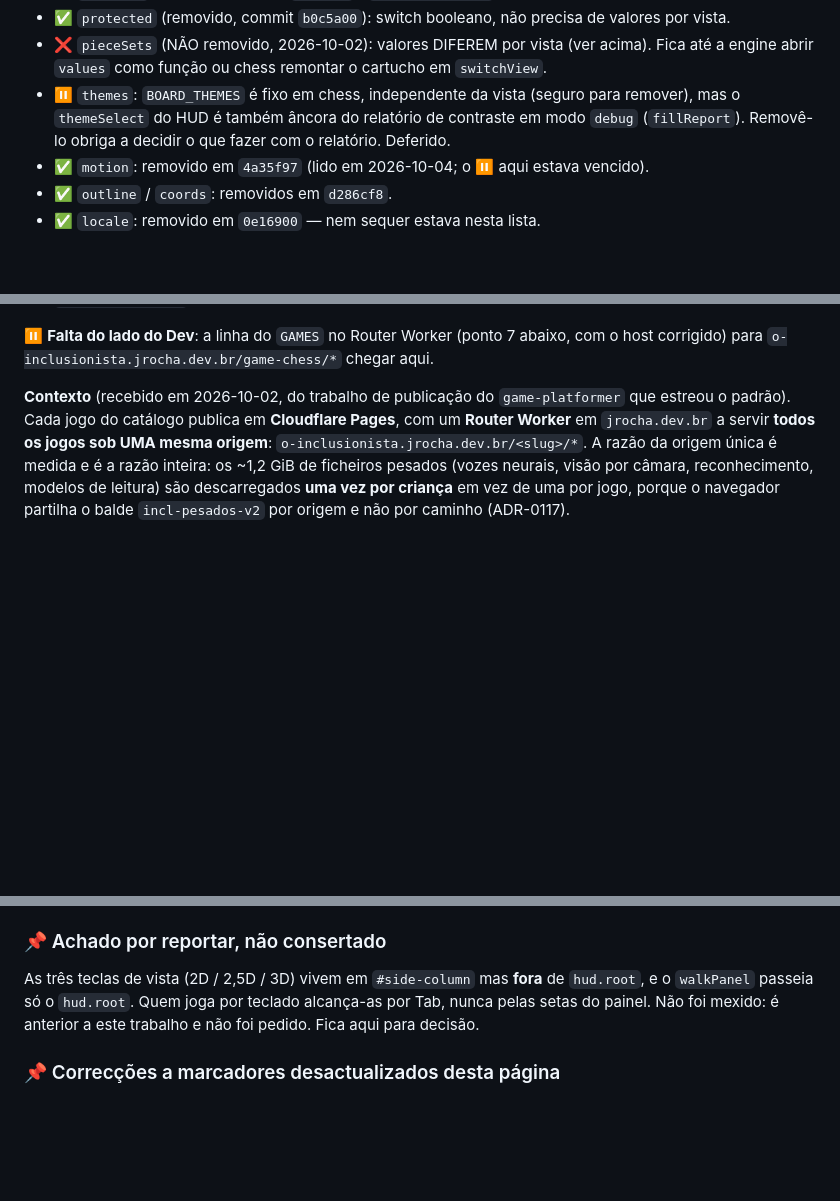
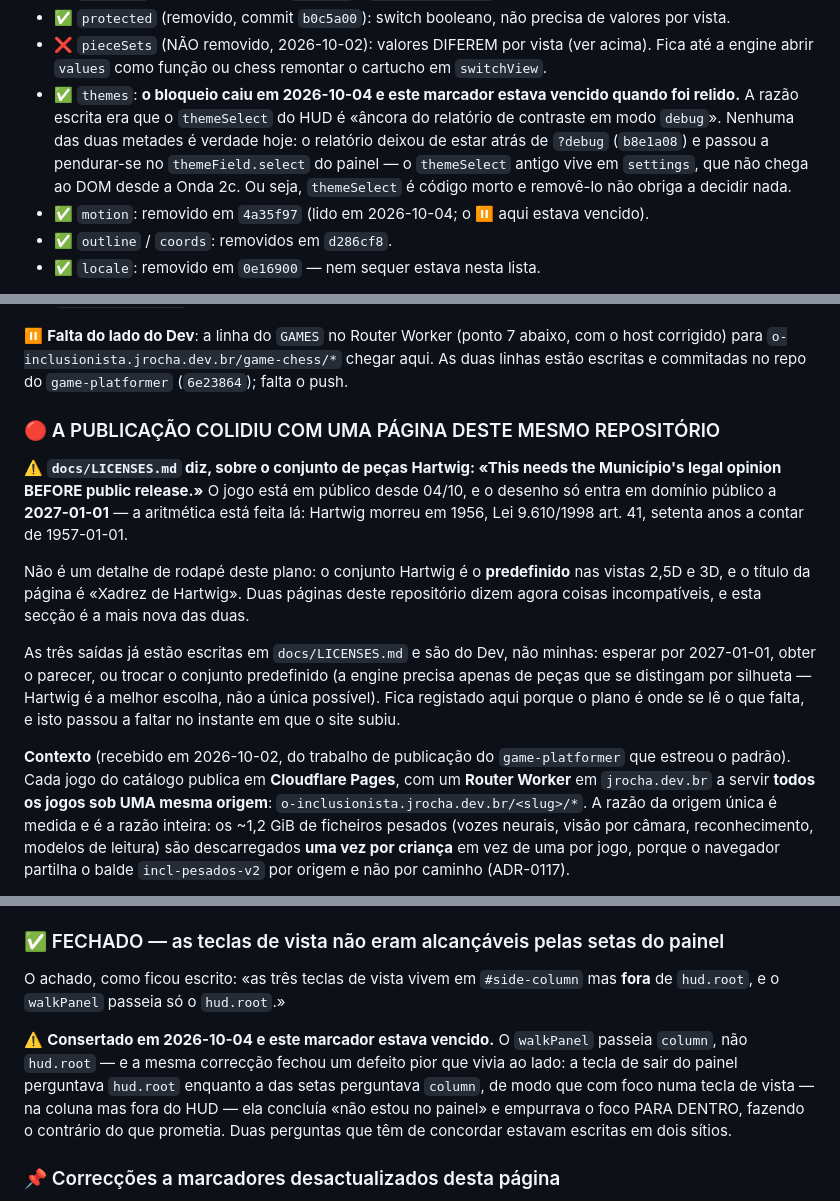
Before and after one commit to the-inclusionist/game-chess, a Markdown page: .claude/plans/gostaria-de-refazer-o-bubbly-summit.md, 3 parts joined by grey strips. Rendered like a GitHub page; blank space fills up the shorter version.

Commit message:
docs(plan): three markers were out of date, and the deploy created a collision
Asked to check the plan and the issues. Three of the plan's own markers were
falsified by this week's work and said so only because they were re-read:

  · `themes` was ⏸️ because `themeSelect` is «âncora do relatório de contraste em
    modo debug». Neither half holds: the report left `?debug` in `b8e1a08` and
    hangs off the panel's own `themeField.select`; the old select lives in
    `settings`, which has not reached the DOM since Wave 2c. It is dead code, and
    removing it decides nothing.
  · The «achado por reportar» about the view keys not being reachable by the
    panel's arrows was fixed on 2026-10-04 — `walkPanel` walks `column` now — and
    the same change closed a worse one beside it: the key that LEAVES the panel
    asked `hud.root` while the arrows asked `column`, so with focus on a view key
    it concluded «not in the panel» and pushed focus in.
  · «PWA — cortado por YAGNI» is three waves out of date.

🔴 AND THE PUBLICATION COLLIDED WITH `docs/LICENSES.md`, which says in its own
words that the Hartwig set «needs the Município's legal opinion BEFORE public
release». The game went public on 04/10; the design enters the public domain on
2027-01-01, by the arithmetic that document works out. The set is the DEFAULT in
2,5D and 3D and the page is titled «Xadrez de Hartwig». Two pages of this
repository now say incompatible things, and the plan is where what-is-missing is
read, so it is recorded there. The three ways out are already written in
`LICENSES.md` and are the Dev's.

Co-Authored-By: Claude Opus 5 <noreply@anthropic.com>

```diff
--- a/.claude/plans/gostaria-de-refazer-o-bubbly-summit.md
+++ b/.claude/plans/gostaria-de-refazer-o-bubbly-summit.md
@@ -2181,10 +2181,13 @@ engine continua a mostrar os três valores do 2D.
 - ❌ `pieceSets` (NÃO removido, 2026-10-02): valores DIFEREM por vista
   (ver acima). Fica até a engine abrir `values` como função ou chess
   remontar o cartucho em `switchView`.
-- ⏸️ `themes`: `BOARD_THEMES` é fixo em chess, independente da vista
-  (seguro para remover), mas o `themeSelect` do HUD é também âncora
-  do relatório de contraste em modo `debug` (`fillReport`). Removê-lo
-  obriga a decidir o que fazer com o relatório. Deferido.
+- ✅ `themes`: **o bloqueio caiu em 2026-10-04 e este marcador estava vencido
+  quando foi relido.** A razão escrita era que o `themeSelect` do HUD é «âncora do
+  relatório de contraste em modo `debug`». Nenhuma das duas metades é verdade hoje:
+  o relatório deixou de estar atrás de `?debug` (`b8e1a08`) e passou a pendurar-se
+  no `themeField.select` do painel — o `themeSelect` antigo vive em `settings`, que
+  não chega ao DOM desde a Onda 2c. Ou seja, `themeSelect` é código morto e removê-lo
+  não obriga a decidir nada.
 - ✅ `motion`: removido em `4a35f97` (lido em 2026-10-04; o ⏸️ aqui estava vencido).
 - ✅ `outline` / `coords`: removidos em `d286cf8`.
 - ✅ `locale`: removido em `0e16900` — nem sequer estava nesta lista.
@@ -2364,7 +2367,26 @@ no site publicado, não no build local:
 
 ⏸️ **Falta do lado do Dev**: a linha do `GAMES` no Router Worker (ponto 7
 abaixo, com o host corrigido) para `o-inclusionista.jrocha.dev.br/game-chess/*`
-chegar aqui.
+chegar aqui. As duas linhas estão escritas e commitadas no repo do
+`game-platformer` (`6e23864`); falta o push.
+
+### 🔴 A PUBLICAÇÃO COLIDIU COM UMA PÁGINA DESTE MESMO REPOSITÓRIO
+
+⚠️ **`docs/LICENSES.md` diz, sobre o conjunto de peças Hartwig: «This needs the
+Município's legal opinion BEFORE public release.»** O jogo está em público desde
+04/10, e o desenho só entra em domínio público a **2027-01-01** — a aritmética está
+feita lá: Hartwig morreu em 1956, Lei 9.610/1998 art. 41, setenta anos a contar de
+1957-01-01.
+
+Não é um detalhe de rodapé deste plano: o conjunto Hartwig é o **predefinido** nas
+vistas 2,5D e 3D, e o título da página é «Xadrez de Hartwig». Duas páginas deste
+repositório dizem agora coisas incompatíveis, e esta secção é a mais nova das duas.
+
+As três saídas já estão escritas em `docs/LICENSES.md` e são do Dev, não minhas:
+esperar por 2027-01-01, obter o parecer, ou trocar o conjunto predefinido (a engine
+precisa apenas de peças que se distingam por silhueta — Hartwig é a melhor escolha,
+não a única possível). Fica registado aqui porque o plano é onde se lê o que falta,
+e isto passou a faltar no instante em que o site subiu.
 
 **Contexto** (recebido em 2026-10-02, do trabalho de publicação do `game-platformer`
 que estreou o padrão). Cada jogo do catálogo publica em **Cloudflare Pages**, com
@@ -2740,12 +2762,17 @@ desactivado no primeiro passo. Desactivado não é a única forma de um controlo
 inalcançável. Agora há um `panelStops()` único, e o literal duplicado — que foi como o
 buraco se cavou duas vezes — desapareceu.
 
-### 📌 Achado por reportar, não consertado
-
-As três teclas de vista (2D / 2,5D / 3D) vivem em `#side-column` mas **fora** de
-`hud.root`, e o `walkPanel` passeia só o `hud.root`. Quem joga por teclado alcança-as por
-Tab, nunca pelas setas do painel. Não foi mexido: é anterior a este trabalho e não foi
-pedido. Fica aqui para decisão.
+### ✅ FECHADO — as teclas de vista não eram alcançáveis pelas setas do painel
+
+O achado, como ficou escrito: «as três teclas de vista vivem em `#side-column` mas
+**fora** de `hud.root`, e o `walkPanel` passeia só o `hud.root`.»
+
+⚠️ **Consertado em 2026-10-04 e este marcador estava vencido.** O `walkPanel` passeia
+`column`, não `hud.root` — e a mesma correcção fechou um defeito pior que vivia ao lado:
+a tecla de sair do painel perguntava `hud.root` enquanto a das setas perguntava `column`,
+de modo que com foco numa tecla de vista — na coluna mas fora do HUD — ela concluía «não
+estou no painel» e empurrava o foco PARA DENTRO, fazendo o contrário do que prometia.
+Duas perguntas que têm de concordar estavam escritas em dois sítios.
 
 ### 📌 Correcções a marcadores desactualizados desta página
 
```
Also changed, not shown: other parts of .claude/plans/gostaria-de-refazer-o-bubbly-summit.md (+4 -2 lines).
